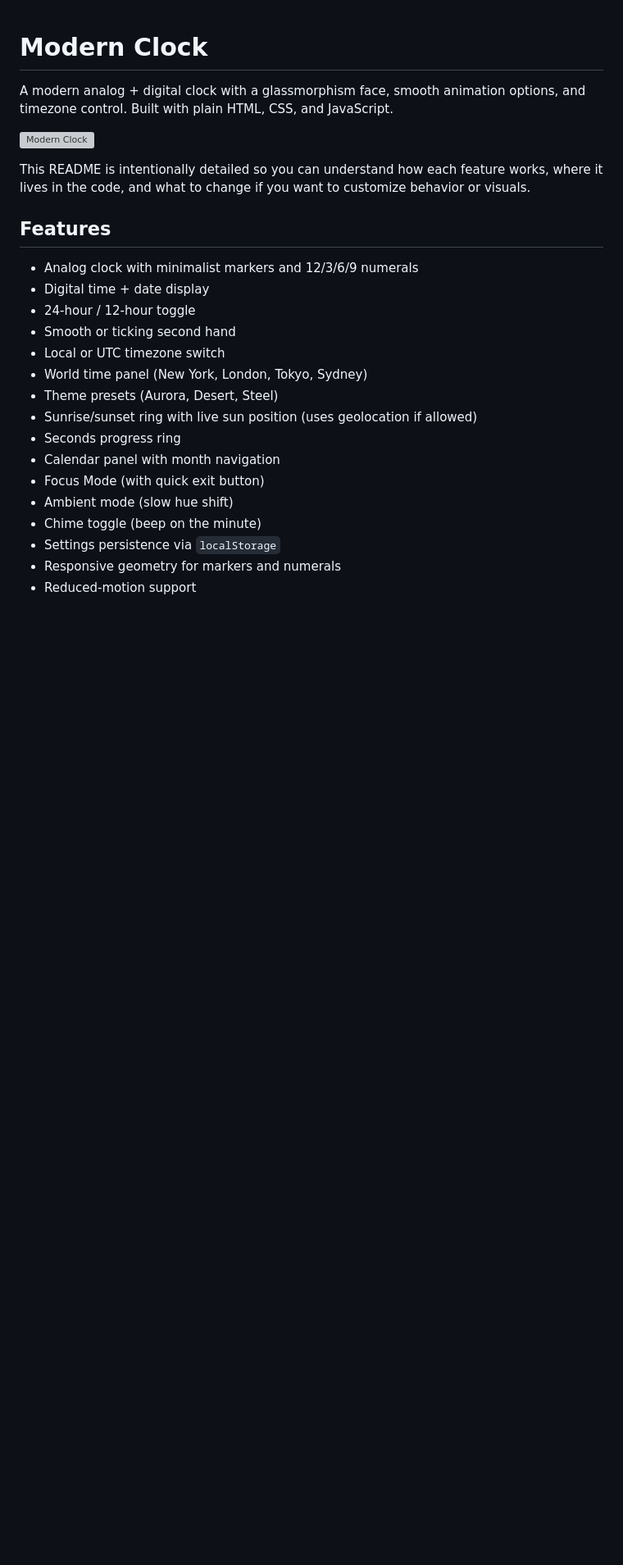
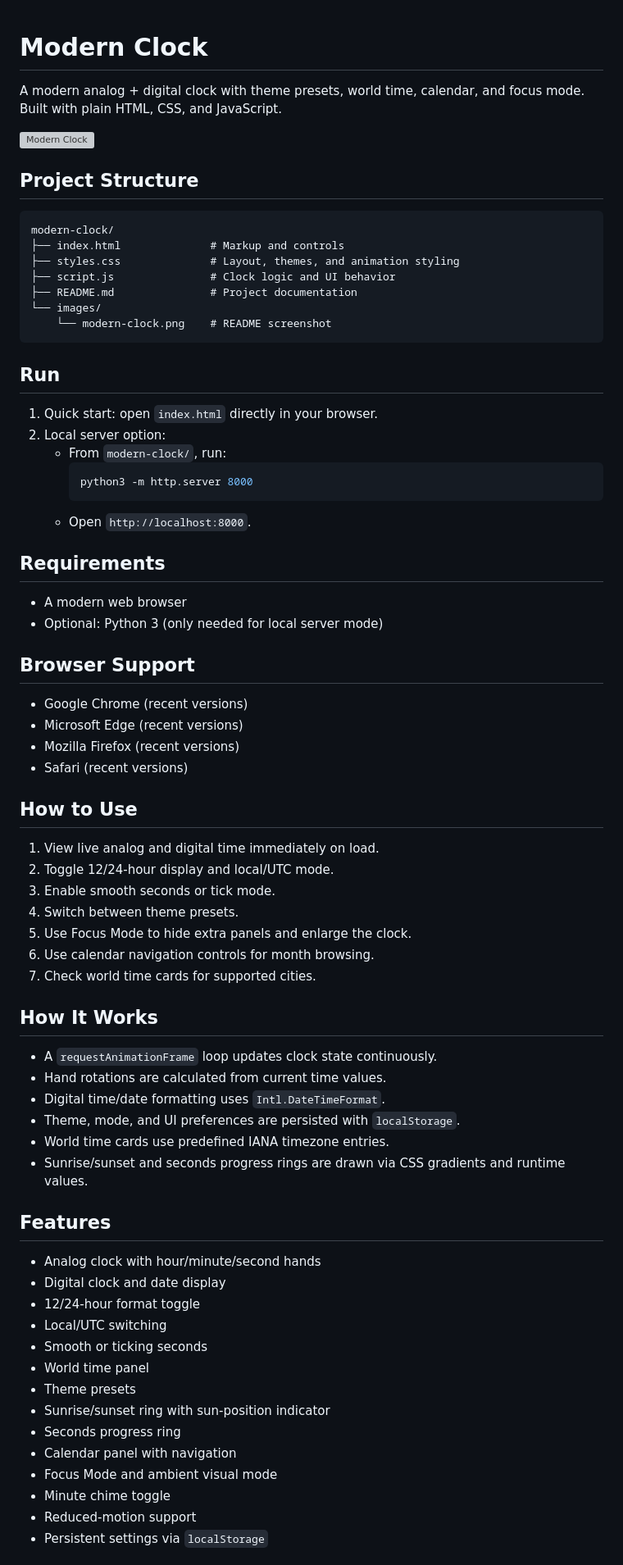
Before and after one commit to AndreasFragkop/modern-clock, a Markdown page: README.md, the part around one of its changes. Shown at 82% size. Drawn GitHub-style; blank space fills up the shorter version; grey boxes are pictures that could not be loaded.

````diff
--- a/README.md
+++ b/README.md
@@ -1,26 +1,69 @@
 # Modern Clock
 
-A modern analog + digital clock with a glassmorphism face, smooth animation options, and timezone control. Built with plain HTML, CSS, and JavaScript.
+A modern analog + digital clock with theme presets, world time, calendar, and focus mode. Built with plain HTML, CSS, and JavaScript.
 
 ![Modern Clock](images/modern-clock.png)
 
-This README is intentionally detailed so you can understand how each feature works, where it lives in the code, and what to change if you want to customize behavior or visuals.
+## Project Structure
+```text
+modern-clock/
+├── index.html              # Markup and controls
+├── styles.css              # Layout, themes, and animation styling
+├── script.js               # Clock logic and UI behavior
+├── README.md               # Project documentation
+└── images/
+    └── modern-clock.png    # README screenshot
+```
+
+## Run
+1. Quick start: open `index.html` directly in your browser.
+2. Local server option:
+   - From `modern-clock/`, run:
+     ```bash
+     python3 -m http.server 8000
+     ```
+   - Open `http://localhost:8000`.
+
+## Requirements
+- A modern web browser
+- Optional: Python 3 (only needed for local server mode)
+
+## Browser Support
+- Google Chrome (recent versions)
+- Microsoft Edge (recent versions)
+- Mozilla Firefox (recent versions)
+- Safari (recent versions)
+
+## How to Use
+1. View live analog and digital time immediately on load.
+2. Toggle 12/24-hour display and local/UTC mode.
+3. Enable smooth seconds or tick mode.
+4. Switch between theme presets.
+5. Use Focus Mode to hide extra panels and enlarge the clock.
+6. Use calendar navigation controls for month browsing.
+7. Check world time cards for supported cities.
+
+## How It Works
+- A `requestAnimationFrame` loop updates clock state continuously.
+- Hand rotations are calculated from current time values.
+- Digital time/date formatting uses `Intl.DateTimeFormat`.
+- Theme, mode, and UI preferences are persisted with `localStorage`.
+- World time cards use predefined IANA timezone entries.
+- Sunrise/sunset and seconds progress rings are drawn via CSS gradients and runtime values.
 
 ## Features
-- Analog clock with minimalist markers and 12/3/6/9 numerals
-- Digital time + date display
-- 24-hour / 12-hour toggle
-- Smooth or ticking second hand
-- Local or UTC timezone switch
-- World time panel (New York, London, Tokyo, Sydney)
-- Theme presets (Aurora, Desert, Steel)
-- Sunrise/sunset ring with live sun position (uses geolocation if allowed)
+- Analog clock with hour/minute/second hands
+- Digital clock and date display
+- 12/24-hour format toggle
+- Local/UTC switching
+- Smooth or ticking seconds
+- World time panel
+- Theme presets
+- Sunrise/sunset ring with sun-position indicator
 - Seconds progress ring
-- Calendar panel with month navigation
-- Focus Mode (with quick exit button)
-- Ambient mode (slow hue shift)
-- Chime toggle (beep on the minute)
-- Settings persistence via `localStorage`
-- Responsive geometry for markers and numerals
+- Calendar panel with navigation
+- Focus Mode and ambient visual mode
+- Minute chime toggle
 - Reduced-motion support
+- Persistent settings via `localStorage`
 
````
Also changed, not shown: other parts of README.md (+17 -88 lines).
